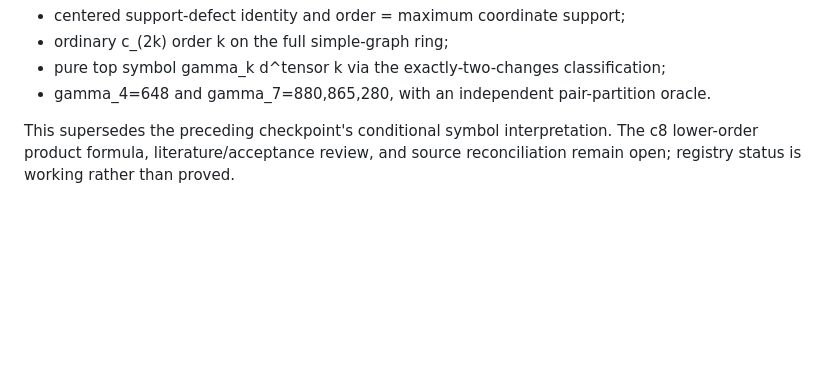
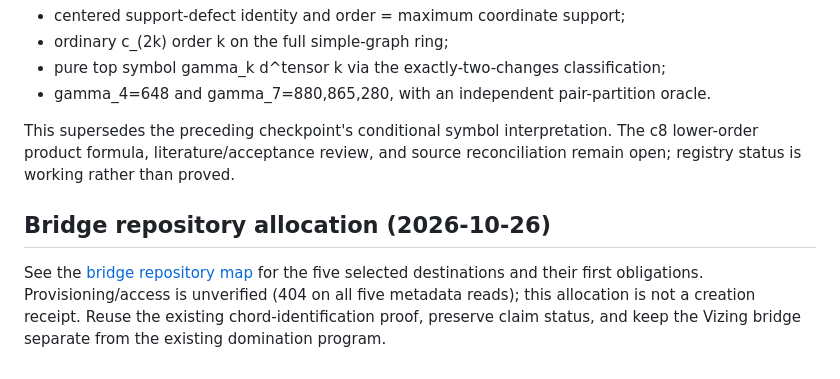
Before and after one commit to larsbx/graph-product-ring-research, a Markdown page: docs/research/roadmap.md, the part around the change. Drawn GitHub-style; blank space fills up the shorter version.

```diff
--- a/docs/research/roadmap.md
+++ b/docs/research/roadmap.md
@@ -113,3 +113,11 @@ and evidence.
 This supersedes the preceding checkpoint's conditional symbol interpretation.
 The c8 lower-order product formula, literature/acceptance review, and source
 reconciliation remain open; registry status is working rather than proved.
+
+## Bridge repository allocation (2026-10-26)
+
+See the [bridge repository map](bridge-repositories.md) for the five selected
+destinations and their first obligations. Provisioning/access is unverified
+(404 on all five metadata reads); this allocation is not a creation receipt.
+Reuse the existing chord-identification proof, preserve claim status, and keep
+the Vizing bridge separate from the existing domination program.
```
Also changed, not shown: README.md (+7 -0 lines), docs/research/bridge-repositories.md (added, +69 -0 lines).
